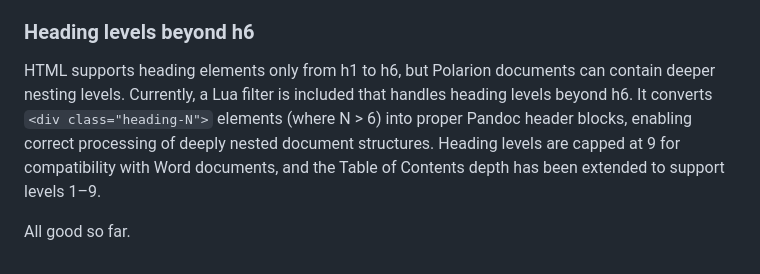
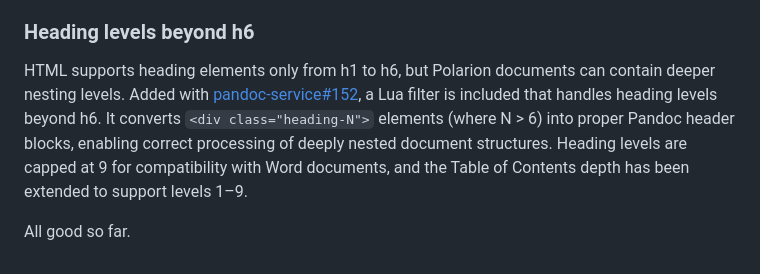
Before and after one commit to SchweizerischeBundesbahnen/ch.sbb.polarion.extension.docx-exporter, a Markdown page: README.md, the part around the change. Drawn GitHub-style.

Commit message:
docs: describe handling of headings beyond h6 via Lua filter
Refs: #203

```diff
--- a/README.md
+++ b/README.md
@@ -238,6 +238,6 @@ To use a custom table style, the Word template must be configured so that the Ta
 
 ### Heading levels beyond h6
 
-HTML supports heading elements only from h1 to h6, but Polarion documents can contain deeper nesting levels. Currently, a Lua filter is included that handles heading levels beyond h6. It converts `<div class="heading-N">` elements (where N > 6) into proper Pandoc header blocks, enabling correct processing of deeply nested document structures. Heading levels are capped at 9 for compatibility with Word documents, and the Table of Contents depth has been extended to support levels 1–9.
+HTML supports heading elements only from h1 to h6, but Polarion documents can contain deeper nesting levels. Added with [pandoc-service#152](https://github.com/SchweizerischeBundesbahnen/pandoc-service/pull/152), a Lua filter is included that handles heading levels beyond h6. It converts `<div class="heading-N">` elements (where N > 6) into proper Pandoc header blocks, enabling correct processing of deeply nested document structures. Heading levels are capped at 9 for compatibility with Word documents, and the Table of Contents depth has been extended to support levels 1–9.
 
 All good so far.
```
